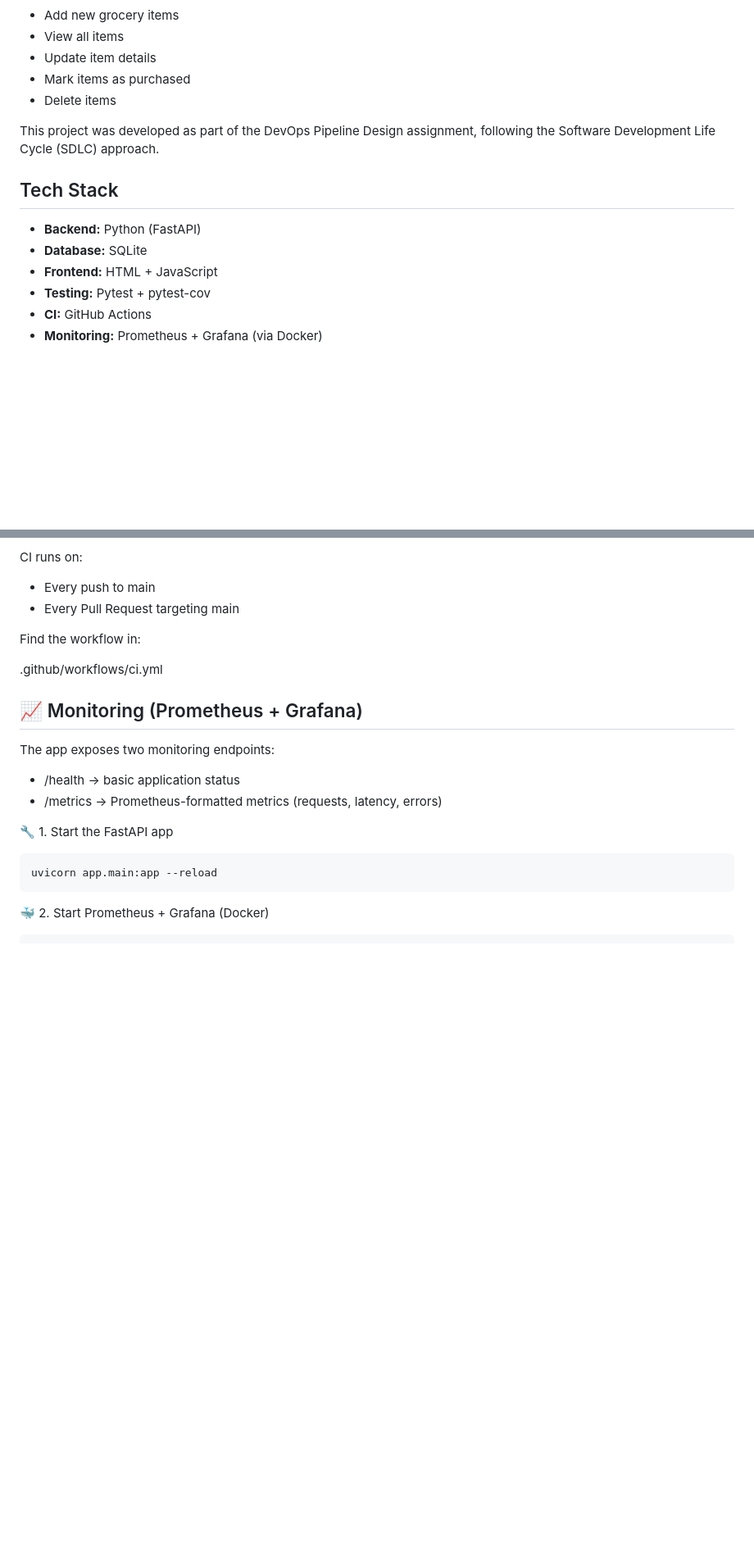
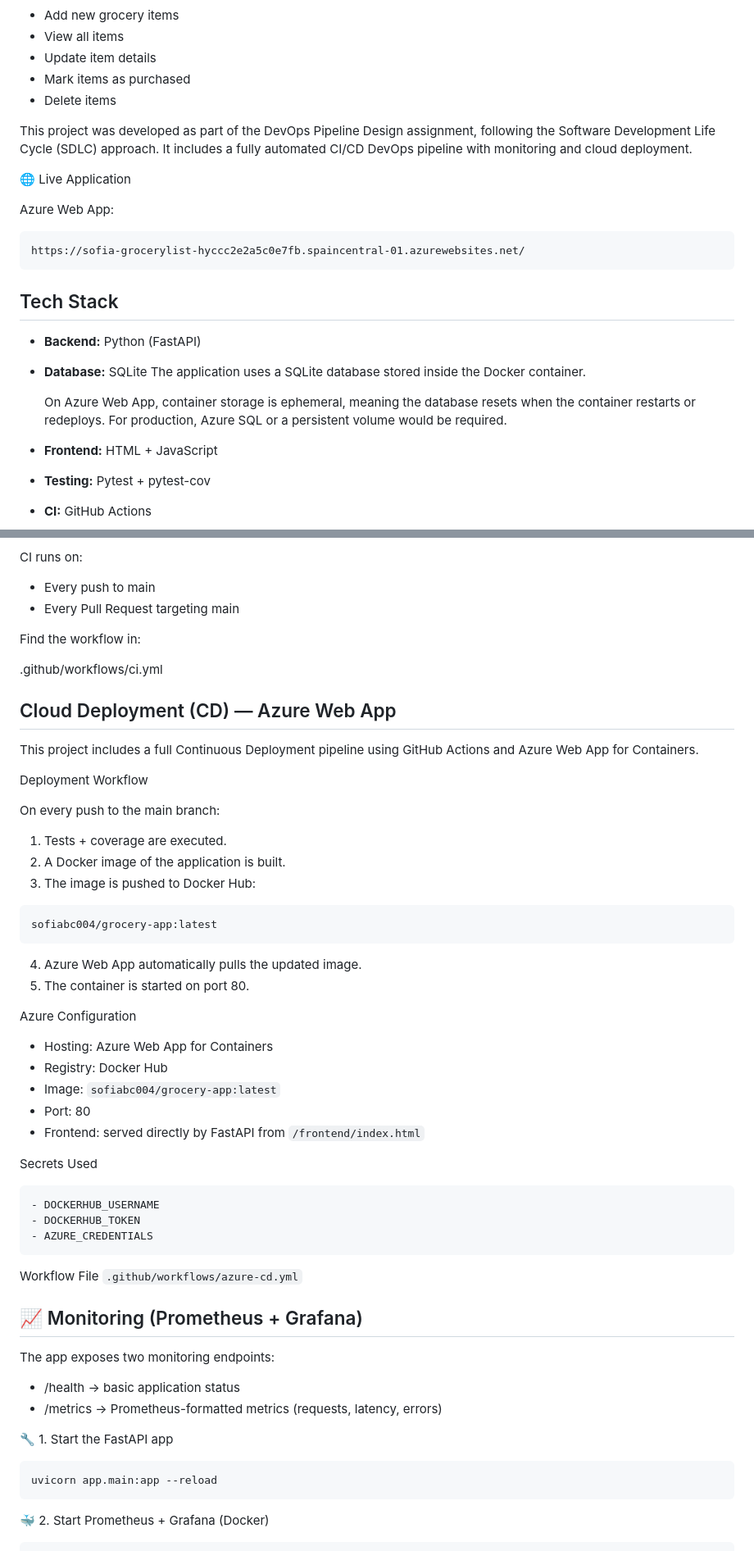
Before and after one commit to SofiaBc004/grocery_list, a Markdown page: README.md, 2 parts joined by grey strips. Shown: that part at 82% size. Rendered like a GitHub page; blank space fills up the shorter version.

````diff
--- a/README.md
+++ b/README.md
@@ -10,12 +10,24 @@ It allows users to manage their grocery list through a RESTful API, supporting o
 - Mark items as purchased
 - Delete items
 
-This project was developed as part of the DevOps Pipeline Design assignment, following the Software Development Life Cycle (SDLC) approach.
+This project was developed as part of the DevOps Pipeline Design assignment, following the Software Development Life Cycle (SDLC) approach. It includes a fully automated CI/CD DevOps pipeline with monitoring and cloud deployment.
+
+
+🌐 Live Application
+
+Azure Web App:
+```
+https://sofia-grocerylist-hyccc2e2a5c0e7fb.spaincentral-01.azurewebsites.net/
+```
 
 ## Tech Stack ##
 
 - **Backend:** Python (FastAPI)
 - **Database:** SQLite
+   The application uses a SQLite database stored inside the Docker container.
+
+   On Azure Web App, container storage is ephemeral, meaning the database resets when the container restarts or redeploys.
+   For production, Azure SQL or a persistent volume would be required.
 - **Frontend:** HTML + JavaScript
 - **Testing:** Pytest + pytest-cov
 - **CI:** GitHub Actions
@@ -81,6 +93,41 @@ Find the workflow in:
 .github/workflows/ci.yml
 
 
+## Cloud Deployment (CD) — Azure Web App ##
+This project includes a full Continuous Deployment pipeline using GitHub Actions and Azure Web App for Containers.
+
+
+Deployment Workflow
+
+
+On every push to the main branch:
+1. Tests + coverage are executed.
+2. A Docker image of the application is built.
+3. The image is pushed to Docker Hub:
+```
+sofiabc004/grocery-app:latest
+```
+4. Azure Web App automatically pulls the updated image.
+5. The container is started on port 80.
+
+Azure Configuration
+- Hosting: Azure Web App for Containers
+- Registry: Docker Hub
+- Image: ``` sofiabc004/grocery-app:latest ```
+- Port: 80
+- Frontend: served directly by FastAPI from ``` /frontend/index.html ```
+
+Secrets Used
+```
+- DOCKERHUB_USERNAME
+- DOCKERHUB_TOKEN
+- AZURE_CREDENTIALS
+```
+
+Workflow File
+``` .github/workflows/azure-cd.yml ```
+
+
 ## 📈 Monitoring (Prometheus + Grafana) ##
 The app exposes two monitoring endpoints:
 - /health → basic application status
````
Also changed, not shown: other parts of README.md (+42 -19 lines).
